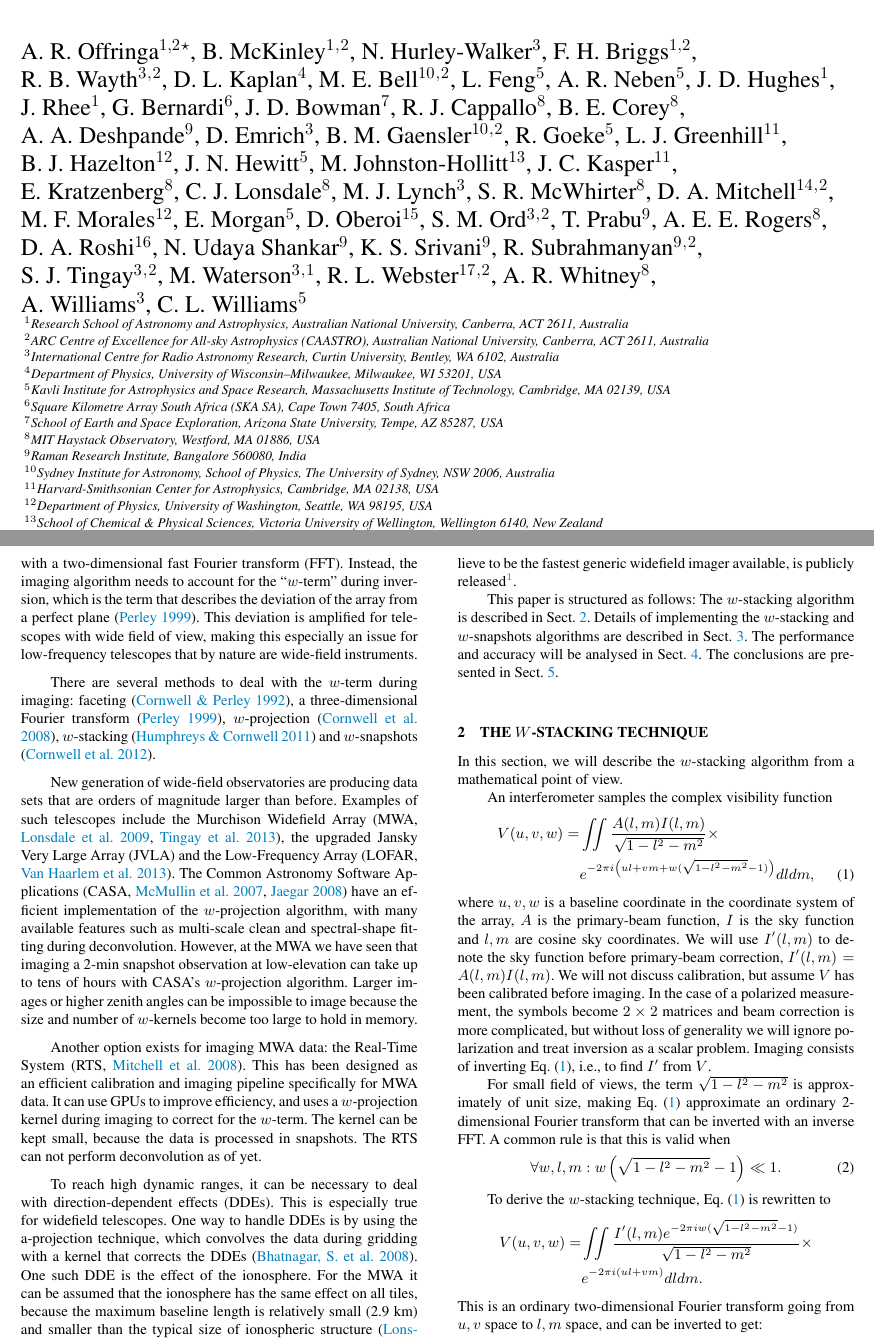
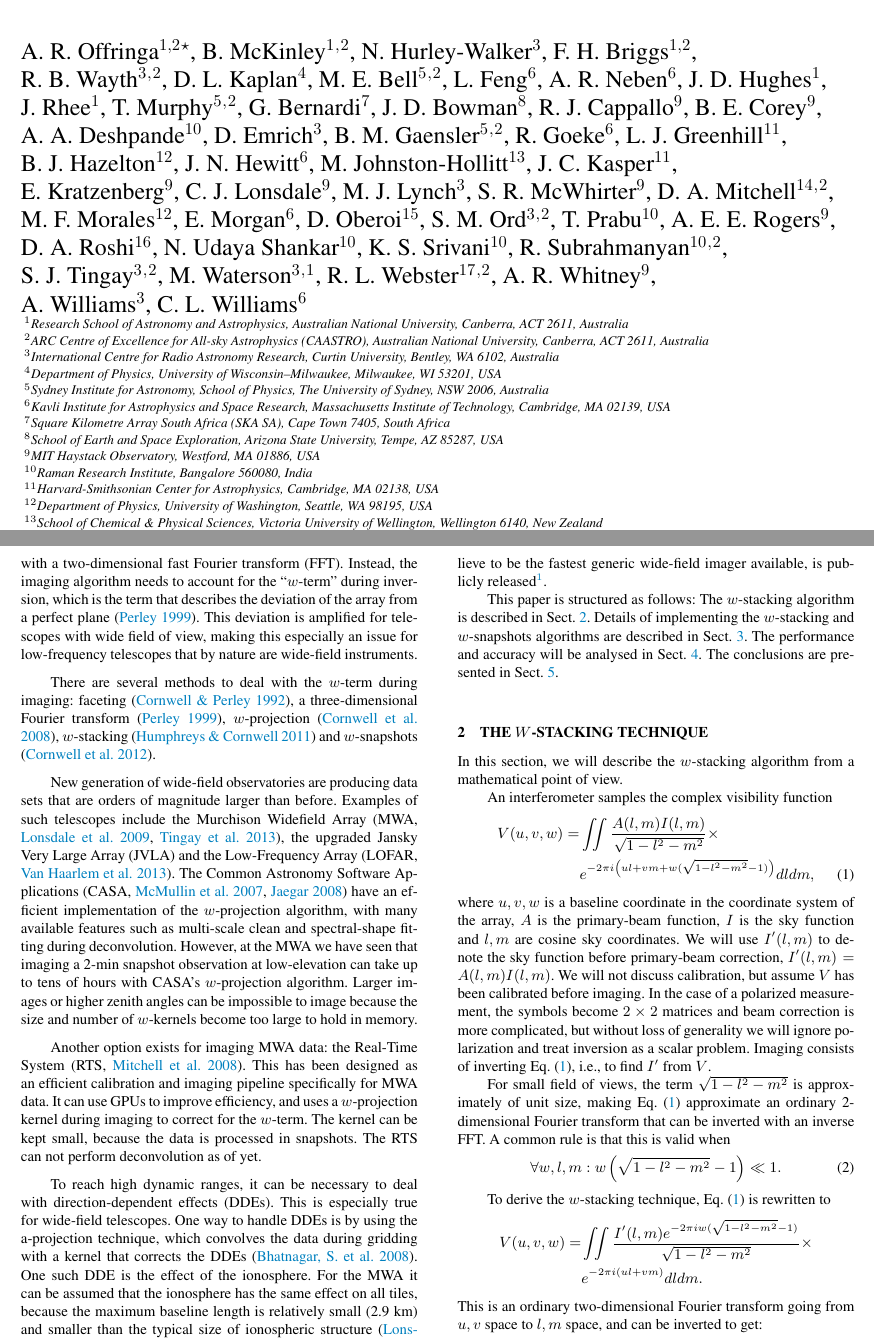
Before and after one commit to MWATelescope/cotter, a LaTeX paper (articles/2014/Article-WSClean/wsclean.tex): two parts of pages 1 and 2 of 13, joined at a grey line, cut so that both start at the same text. Compiled offline with pdfLaTeX; a LaTeX package or settings file that is missing is left out.

Commit message:
Version as submitted to MWA collaborative review

```diff
--- a/articles/2014/Article-WSClean/wsclean.tex
+++ b/articles/2014/Article-WSClean/wsclean.tex
@@ -43,12 +43,12 @@
 \def\CAASTRO{$^{2}$}
 \def\Curtin{$^{3}$}
 \def\UWisc{$^{4}$}
-\def\MIT{$^{5}$}
-\def\SKASA{$^{6}$}
-\def\ASU{$^{7}$}
-\def\Haystack{$^{8}$}
-\def\RRI{$^{9}$}
-\def\USydney{$^{10}$}
+\def\USydney{$^{5}$}
+\def\MIT{$^{6}$}
+\def\SKASA{$^{7}$}
+\def\ASU{$^{8}$}
+\def\Haystack{$^{9}$}
+\def\RRI{$^{10}$}
 \def\CfA{$^{11}$}
 \def\UW{$^{12}$}
 \def\Victoria{$^{13}$}
@@ -68,6 +68,7 @@ L.~Feng\MIT,
 A.~R.~Neben\MIT,
 J.~D.~Hughes\ANU, \newauthor
 J.~Rhee\ANU,
+T.~Murphy\USydney$^,$\CAASTRO,
 G.~Bernardi\SKASA,
 J.~D.~Bowman\ASU,
 R.~J.~Cappallo\Haystack,
@@ -107,12 +108,12 @@ C.~L.~Williams\MIT
 \CAASTRO{}ARC Centre of Excellence for All-sky Astrophysics (CAASTRO), Australian National University, Canberra, ACT 2611, Australia \\
 \Curtin{}International Centre for Radio Astronomy Research, Curtin University, Bentley, WA 6102, Australia\\
 \UWisc{}Department of Physics, University of Wisconsin--Milwaukee, Milwaukee, WI 53201, USA\\
+\USydney{}Sydney Institute for Astronomy, School of Physics, The University of Sydney, NSW 2006, Australia\\
 \MIT{}Kavli Institute for Astrophysics and Space Research, Massachusetts Institute of Technology, Cambridge, MA 02139, USA\\
 \SKASA{}Square Kilometre Array South Africa (SKA SA), Cape Town 7405, South Africa\\
 \ASU{}School of Earth and Space Exploration, Arizona State University, Tempe, AZ 85287, USA\\
 \Haystack{}MIT Haystack Observatory, Westford, MA 01886, USA\\
 \RRI{}Raman Research Institute, Bangalore 560080, India\\
-\USydney{}Sydney Institute for Astronomy, School of Physics, The University of Sydney, NSW 2006, Australia\\
 \CfA{}Harvard-Smithsonian Center for Astrophysics, Cambridge, MA 02138, USA\\
 \UW{}Department of Physics, University of Washington, Seattle, WA 98195, USA\\
 \Victoria{}School of Chemical \& Physical Sciences, Victoria University of Wellington, Wellington 6140, New Zealand\\
@@ -149,12 +150,12 @@ New generation of wide-field observatories are producing data sets that are orde
 
 Another option exists for imaging MWA data: the Real-Time System (RTS, \citealt{rts-mwa}). This has been designed as an efficient calibration and imaging pipeline specifically for MWA data. It can use GPUs to improve efficiency, and uses a $w$-projection kernel during imaging to correct for the $w$-term. The kernel can be kept small, because the data is processed in snapshots. The RTS can not perform deconvolution as of yet.
 
-To reach high dynamic ranges, it can be necessary to deal with direction-dependent effects (DDEs). This is especially true for widefield telescopes. One way to handle DDEs is by using the a-projection technique, which convolves the data during gridding with a kernel that corrects the DDEs \citep{aprojection-2008}.
+To reach high dynamic ranges, it can be necessary to deal with direction-dependent effects (DDEs). This is especially true for wide-field telescopes. One way to handle DDEs is by using the a-projection technique, which convolves the data during gridding with a kernel that corrects the DDEs \citep{aprojection-2008}.
 One such DDE is the effect of the ionosphere. For the MWA it can be assumed that the ionosphere has the same effect on all tiles, because the maximum baseline length is relatively small (2.9~km) and smaller than the typical size of ionospheric structure \citep{lonsdale-calibration-approaches-ionosphere}. This is not the case for LOFAR, making it necessary to correct the direction-dependent ionospheric effects per station before gridding the data. The \texttt{awimager} has been written to perform these corrections, and uses a hybrid of a-projection, $w$-projection and $w$-stacking \citep{awimager-2013}.
 
 Once the Square-Kilometre Array (SKA) begins its operation, the required computational power for wide-field imaging will become an even bigger challenge. \citet{widefield-imaging-ska-cornwell} argues that the $w$-snapshots algorithm is the most efficient approach for the SKA.
 
-In this article, we present a new implementation of a generic wide-field imager that is significantly faster than CASA's $w$-projection implementation, and is able to successfully image any MWA observation. To obtain the increase in speed, the implementation uses the $w$-stacking method for correcting the $w$-terms, optionally combined with a new technique for $w$-snapshot imaging. We named the new imager ``WSClean'', as an abbreviation for ``$w$-Stacking Clean''. Our new imaging implementation, which we believe to be the fastest generic widefield imager available, is publicly released\footnote{The WSClean source code can be found at:\\\url{http://sourceforge.net/p/wsclean}}.
+In this article, we present a new implementation of a generic wide-field imager that is significantly faster than CASA's $w$-projection implementation, and is able to successfully image any MWA observation. To obtain the increase in speed, the implementation uses the $w$-stacking method for correcting the $w$-terms, optionally combined with a new technique for $w$-snapshot imaging. We named the new imager ``WSClean'', as an abbreviation for ``$w$-Stacking Clean''. Our new imaging implementation, which we believe to be the fastest generic wide-field imager available, is publicly released\footnote{The WSClean source code can be found at:\\\url{http://sourceforge.net/p/wsclean}}.
 
 This paper is structured as follows: The $w$-stacking algorithm is described in Sect.~\ref{sec:wstacking}. Details of implementing the $w$-stacking and $w$-snapshots algorithms are described in Sect.~\ref{sec:implementation}. The performance and accuracy will be analysed in Sect.~\ref{sec:analysis}. The conclusions are presented in Sect.~\ref{sec:conclusions}.
 
```
Also changed, not shown: articles/2014/Article-WSClean/wsclean.tex (4 more changed lines).
